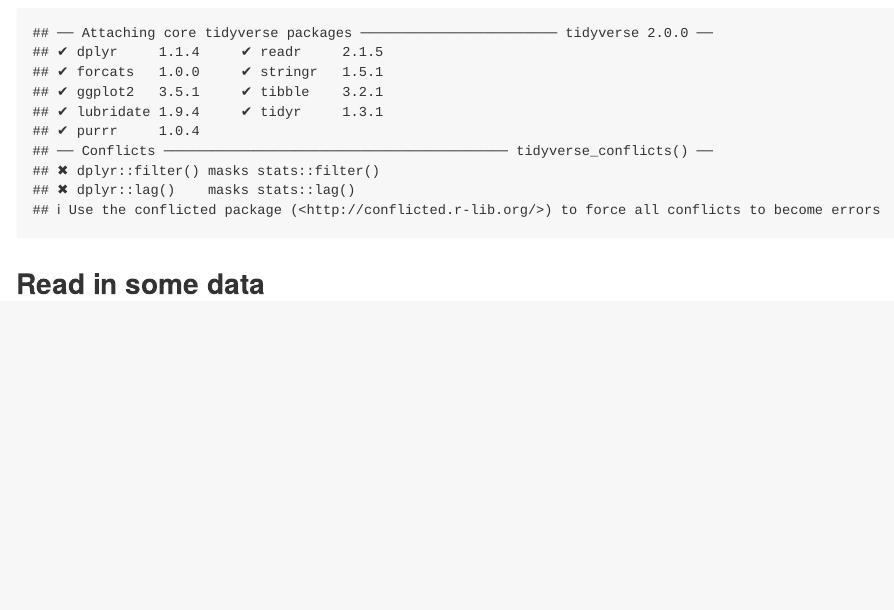
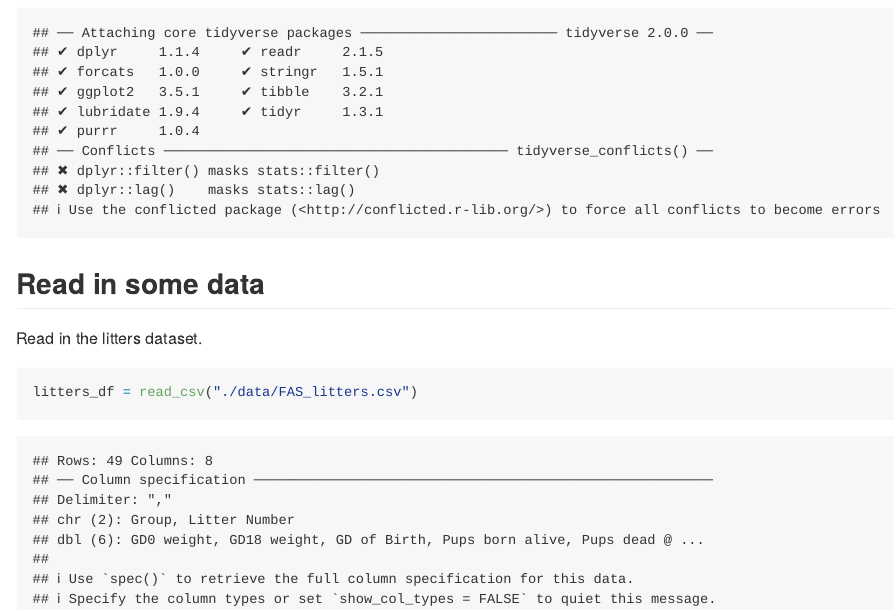
Before and after one commit to mjn2142/data_wrangling_1, an R Markdown document (data_import.Rmd): the page in a window 1100 px wide, from 170 px down. Rendered offline with R 4.5, knitr and Pandoc, with nearby package versions.

Commit message:
Import FAS litters

````diff
--- a/data_import.Rmd
+++ b/data_import.Rmd
@@ -3,8 +3,14 @@ title: "Data Import"
 output: github_document
 ---
 
-```{r}
+```{r setup}
 library(tidyverse)
 ```
 
 ## Read in some data
+
+Read in the litters dataset.
+
+```{r}
+litters_df = read_csv("./data/FAS_litters.csv")
+```
````
Also changed, not shown: data_import.md.
